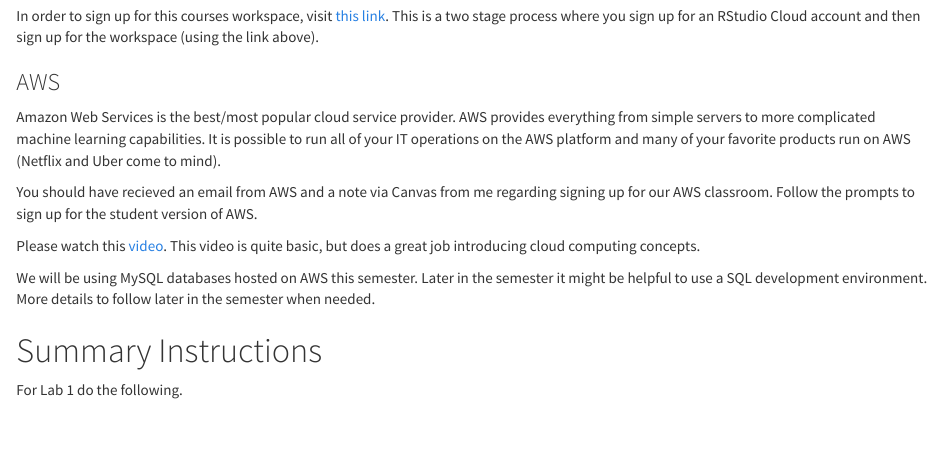
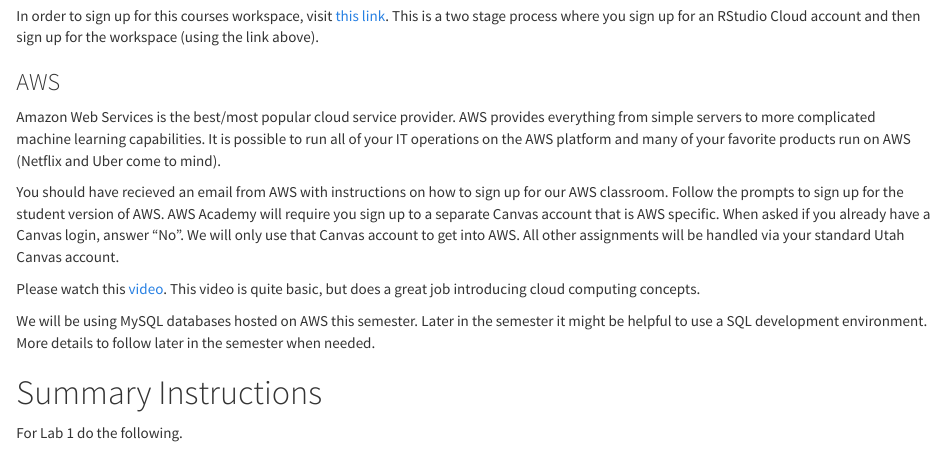
Before and after one commit to is6481/lab1, an R Markdown document (lab1.Rmd): the page in a window 1100 px wide, from 860 px down. Rendered offline with R 4.5, knitr and Pandoc, with nearby package versions.

Commit message:
update amazon instructions

```diff
--- a/lab1.Rmd
+++ b/lab1.Rmd
@@ -37,7 +37,7 @@
 ### AWS
 Amazon Web Services is the best/most popular cloud service provider. AWS provides everything from simple servers to more complicated machine learning capabilities. It is possible to run all of your IT operations on the AWS platform and many of your favorite products run on AWS (Netflix and Uber come to mind).
 
-You should have recieved an email from AWS and a note via Canvas from me regarding signing up for our AWS classroom. Follow the prompts to sign up for the student version of AWS.
+You should have recieved an email from AWS with instructions on how to sign up for our AWS classroom. Follow the prompts to sign up for the student version of AWS. AWS Academy will require you sign up to a separate Canvas account that is AWS specific. When asked if you already have a Canvas login, answer "No". We will only use that Canvas account to get into AWS. All other assignments will be handled via your standard Utah Canvas account.
 
 Please watch this [video](https://www.youtube.com/watch?v=qcY-uiEHhn0). This video is quite basic, but does a great job introducing cloud computing concepts.
 
```
Also changed, not shown: README.md.
